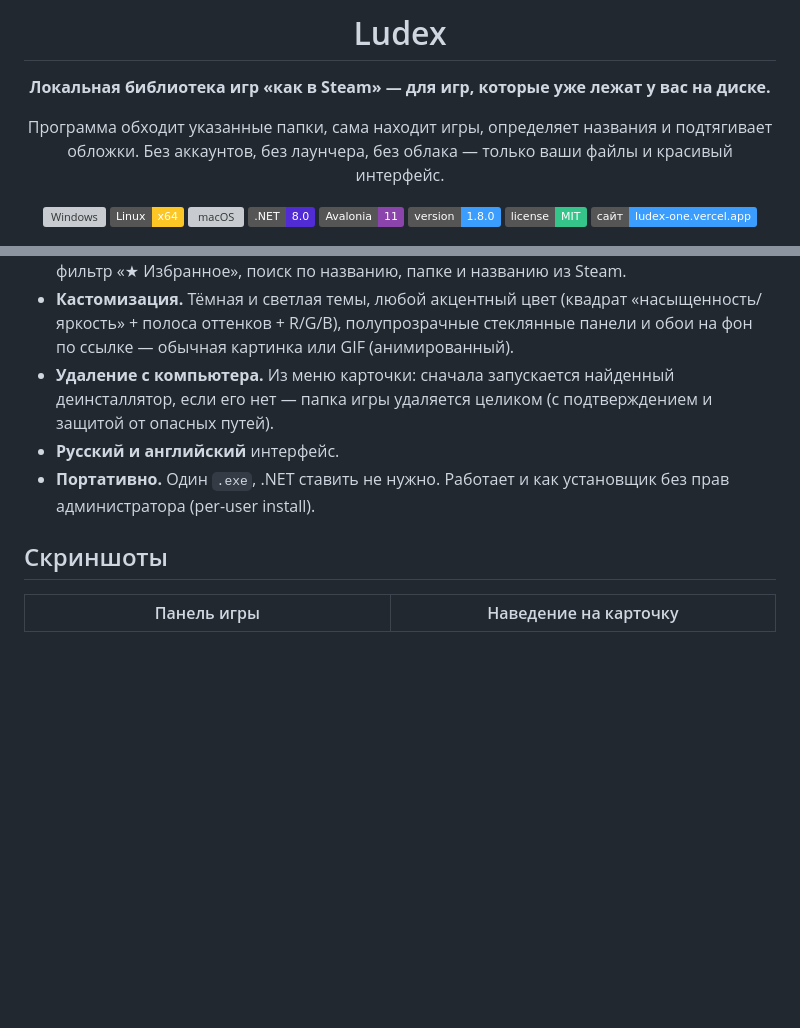
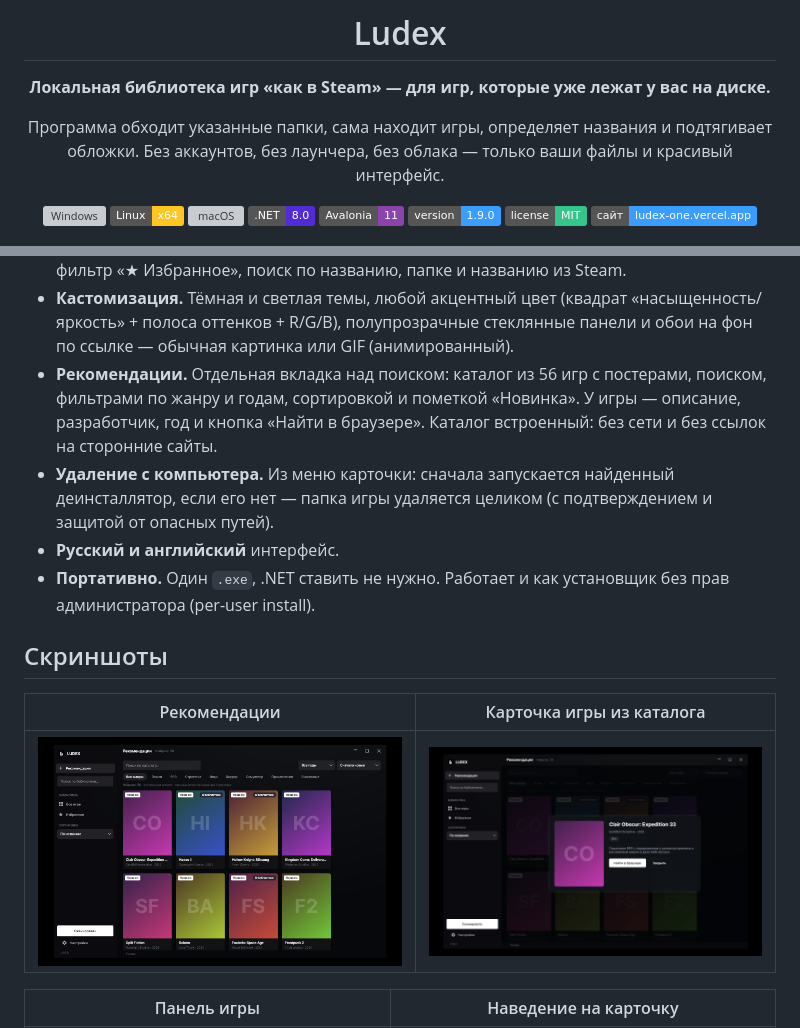
Before and after one commit to dosherrk/ludex, a Markdown page: README.md, 2 parts joined by grey strips. Rendered like a GitHub page; pictures changed too: screenshots/recommendation-card.png (added), screenshots/recommendations.png (added); badges without logos; blank space fills up the shorter version; grey boxes are pictures that could not be loaded.

```diff
--- a/README.md
+++ b/README.md
@@ -14,7 +14,7 @@
 [![macOS](https://img.shields.io/badge/macOS-Apple%20Silicon%20%2F%20Intel-000000?logo=apple&logoColor=white)](#macos)
 [![.NET](https://img.shields.io/badge/.NET-8.0-512BD4?logo=dotnet&logoColor=white)](#сборка-из-исходников)
 [![Avalonia](https://img.shields.io/badge/Avalonia-11-8B44AC)](https://avaloniaui.net)
-[![Version](https://img.shields.io/badge/version-1.8.0-3B9EFF)](CHANGELOG.md)
+[![Version](https://img.shields.io/badge/version-1.9.0-3B9EFF)](CHANGELOG.md)
 [![License](https://img.shields.io/badge/license-MIT-35C48A)](LICENSE)
 [![Website](https://img.shields.io/badge/сайт-ludex--one.vercel.app-3B9EFF)](https://ludex-one.vercel.app)
 
@@ -38,6 +38,9 @@
 - **Кастомизация.** Тёмная и светлая темы, любой акцентный цвет (квадрат
   «насыщенность/яркость» + полоса оттенков + R/G/B), полупрозрачные стеклянные панели
   и обои на фон по ссылке — обычная картинка или GIF (анимированный).
+- **Рекомендации.** Отдельная вкладка над поиском: каталог из 56 игр с постерами, поиском,
+  фильтрами по жанру и годам, сортировкой и пометкой «Новинка». У игры — описание, разработчик,
+  год и кнопка «Найти в браузере». Каталог встроенный: без сети и без ссылок на сторонние сайты.
 - **Удаление с компьютера.** Из меню карточки: сначала запускается найденный деинсталлятор,
   если его нет — папка игры удаляется целиком (с подтверждением и защитой от опасных путей).
 - **Русский и английский** интерфейс.
@@ -45,6 +48,10 @@
   администратора (per-user install).
 
 ## Скриншоты
+
+| Рекомендации | Карточка игры из каталога |
+|---|---|
+| ![Рекомендации](screenshots/recommendations.png) | ![Карточка игры](screenshots/recommendation-card.png) |
 
 | Панель игры | Наведение на карточку |
 |---|---|
```
Also changed, not shown: CHANGELOG.md (+22 -0 lines), 12 other files.
